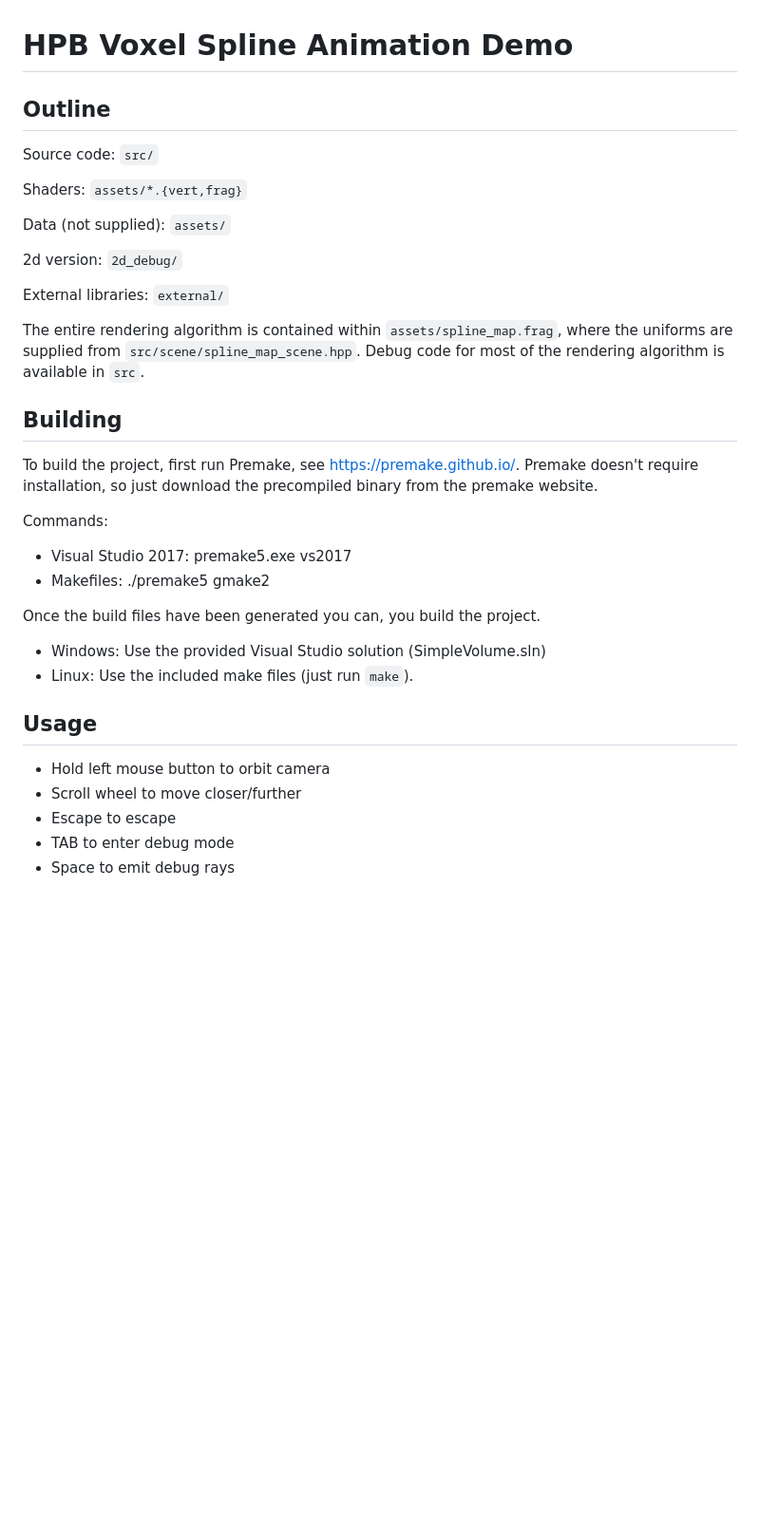
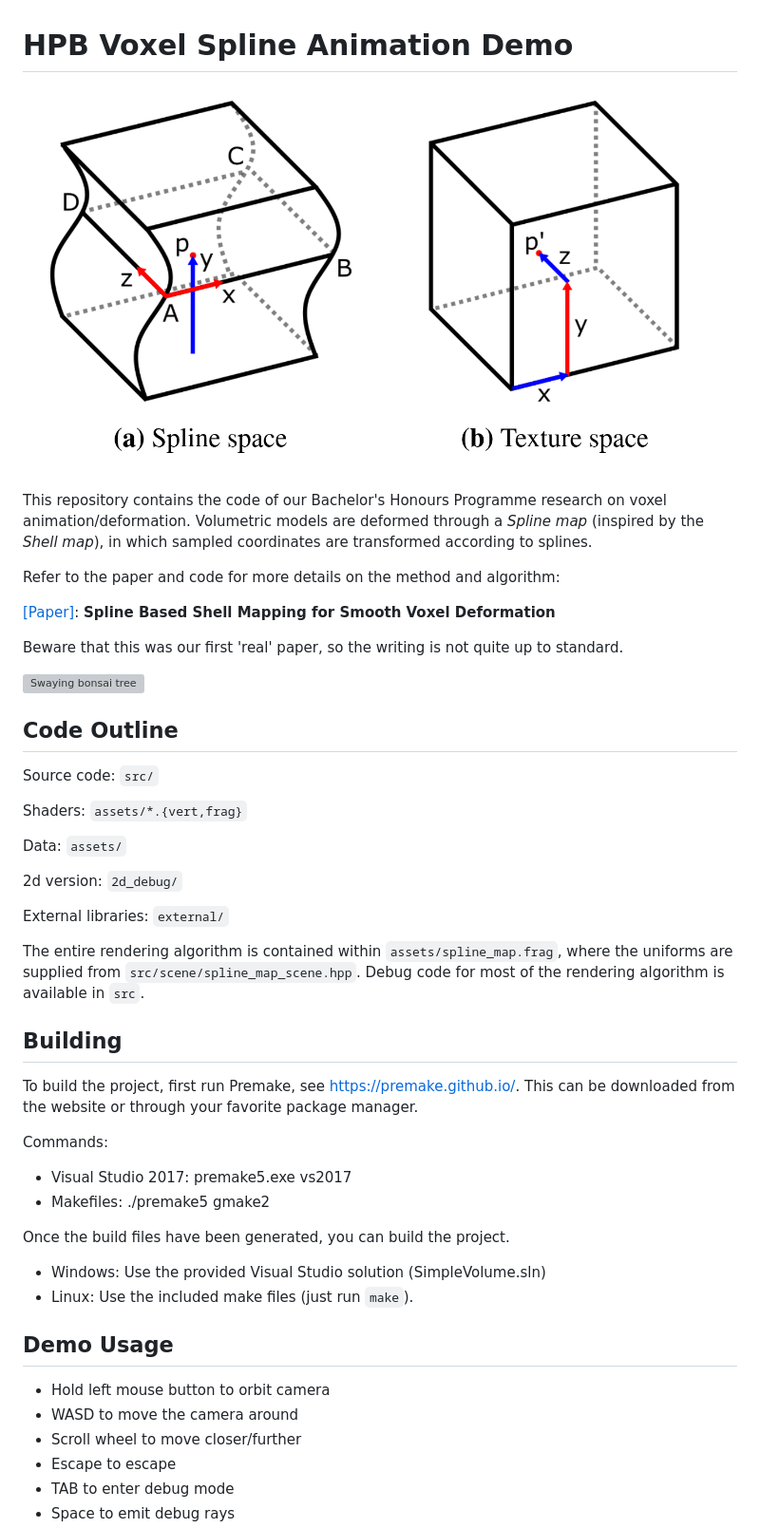
Before and after one commit to kr4b/Voxel-Animation, a Markdown page: README.md, the part around the change. Shown: that part at 95% size. Rendered like a GitHub page; pictures changed too: figures/overview.png (added); blank space fills up the shorter version; grey boxes are pictures that could not be loaded.

```diff
--- a/README.md
+++ b/README.md
@@ -1,13 +1,26 @@
 HPB Voxel Spline Animation Demo
 ==================
 
-## Outline
+![Overview of the spline map transformation](figures/overview.png)
+
+This repository contains the code of our Bachelor's Honours Programme research on voxel animation/deformation.
+Volumetric models are deformed through a *Spline map* (inspired by the *Shell map*), in which sampled coordinates are transformed according to splines.
+
+Refer to the paper and code for more details on the method and algorithm:
+
+[[Paper]](paper.pdf): **Spline Based Shell Mapping for Smooth Voxel Deformation**
+
+Beware that this was our first 'real' paper, so the writing is not quite up to standard.
+
+![Swaying bonsai tree](figures/bonsai.gif)
+
+## Code Outline
 
 Source code: `src/`
 
 Shaders: `assets/*.{vert,frag}`
 
-Data (not supplied): `assets/`
+Data: `assets/`
 
 2d version: `2d_debug/`
 
@@ -19,21 +32,21 @@ Debug code for most of the rendering algorithm is available in `src`.
 ## Building
 
 To build the project, first run Premake, see https://premake.github.io/.
-Premake doesn't require installation, so just download the precompiled binary
-from the premake website.
+This can be downloaded from the website or through your favorite package manager.
 
 Commands:
 - Visual Studio 2017: premake5.exe vs2017
 - Makefiles: ./premake5 gmake2
 
-Once the build files have been generated you can, you build the project.
+Once the build files have been generated, you can build the project.
 
 - Windows: Use the provided Visual Studio solution (SimpleVolume.sln)
 - Linux: Use the included make files (just run `make`).
 
-## Usage
+## Demo Usage
 
 - Hold left mouse button to orbit camera
+- WASD to move the camera around
 - Scroll wheel to move closer/further
 - Escape to escape
 - TAB to enter debug mode
```
Also changed, not shown: screenshot.png (deleted), 1 other file.
